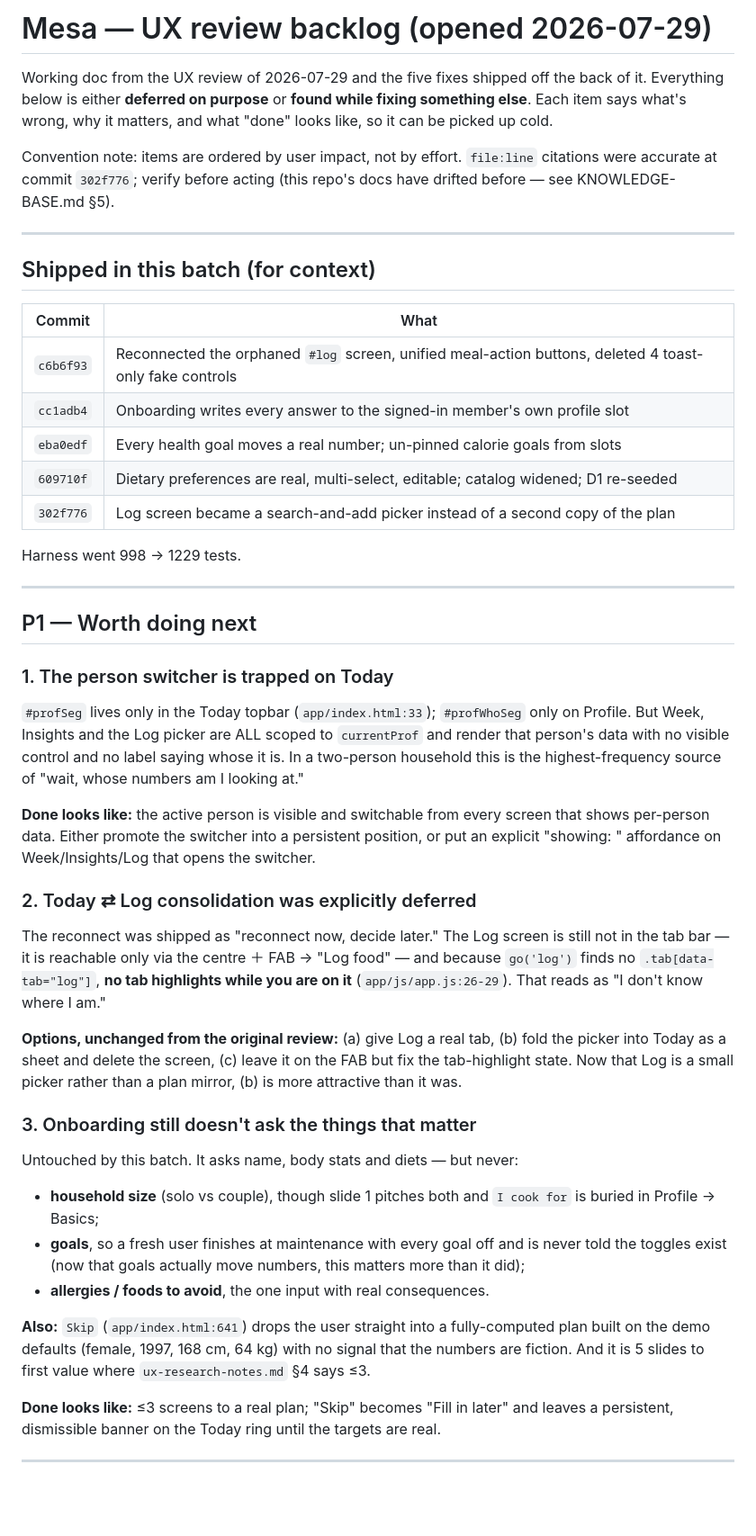
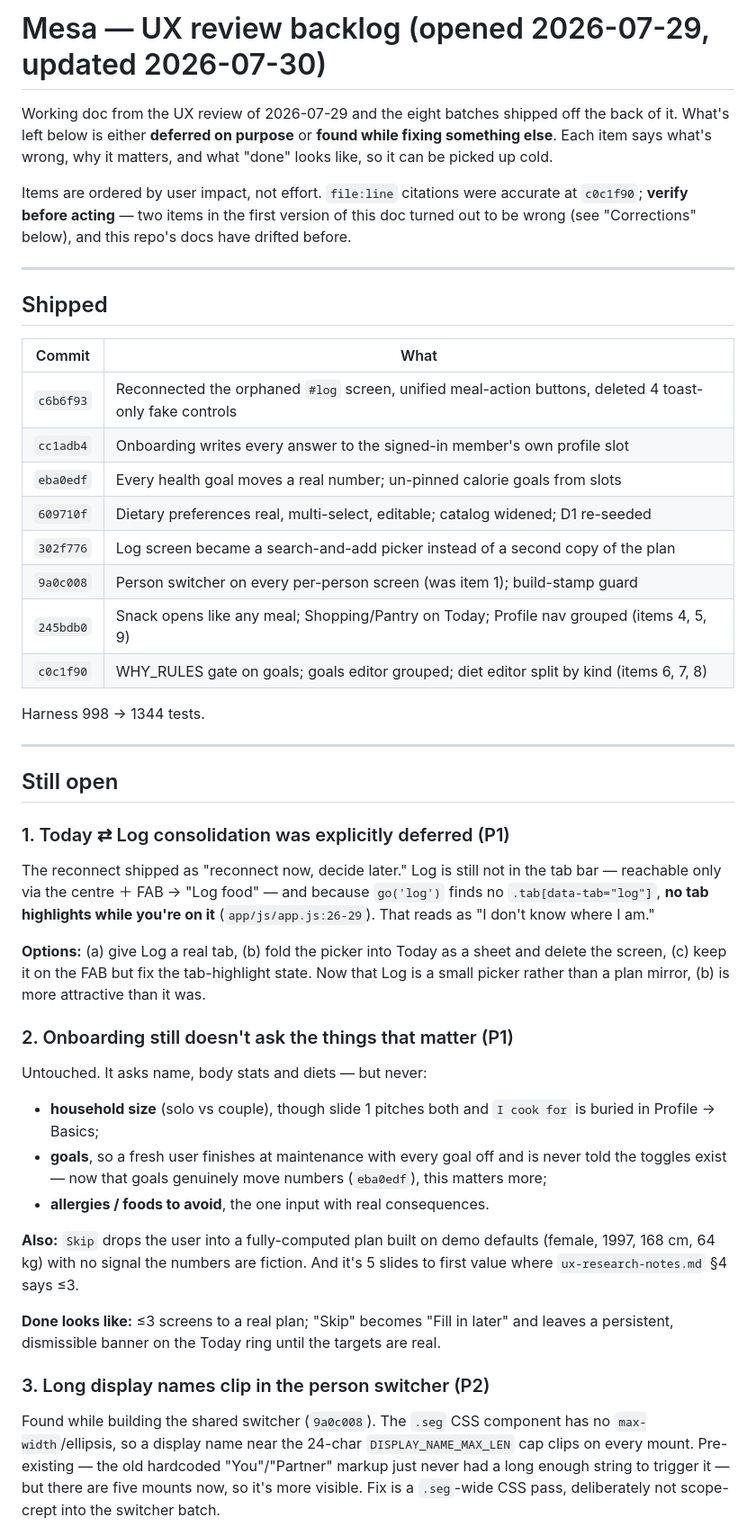
Before and after one commit to elenanesi/mesa, a Markdown page: UX-REVIEW-plan.md, the part around one of its changes. Shown at 90% size. GitHub-like rendering; blank space fills up the shorter version.

```diff
--- a/UX-REVIEW-plan.md
+++ b/UX-REVIEW-plan.md
@@ -1,68 +1,64 @@
-# Mesa — UX review backlog (opened 2026-07-29)
+# Mesa — UX review backlog (opened 2026-07-29, updated 2026-07-30)
 
-Working doc from the UX review of 2026-07-29 and the five fixes shipped off the back of
-it. Everything below is either **deferred on purpose** or **found while fixing something
+Working doc from the UX review of 2026-07-29 and the eight batches shipped off the back of
+it. What's left below is either **deferred on purpose** or **found while fixing something
 else**. Each item says what's wrong, why it matters, and what "done" looks like, so it can
 be picked up cold.
 
-Convention note: items are ordered by user impact, not by effort. `file:line` citations
-were accurate at commit `302f776`; verify before acting (this repo's docs have drifted
-before — see KNOWLEDGE-BASE.md §5).
+Items are ordered by user impact, not effort. `file:line` citations were accurate at
+`c0c1f90`; **verify before acting** — two items in the first version of this doc turned out
+to be wrong (see "Corrections" below), and this repo's docs have drifted before.
 
 ---
 
-## Shipped in this batch (for context)
+## Shipped
 
 | Commit | What |
 |---|---|
 | `c6b6f93` | Reconnected the orphaned `#log` screen, unified meal-action buttons, deleted 4 toast-only fake controls |
 | `cc1adb4` | Onboarding writes every answer to the signed-in member's own profile slot |
 | `eba0edf` | Every health goal moves a real number; un-pinned calorie goals from slots |
-| `609710f` | Dietary preferences are real, multi-select, editable; catalog widened; D1 re-seeded |
+| `609710f` | Dietary preferences real, multi-select, editable; catalog widened; D1 re-seeded |
 | `302f776` | Log screen became a search-and-add picker instead of a second copy of the plan |
+| `9a0c008` | Person switcher on every per-person screen (was item 1); build-stamp guard |
+| `245bdb0` | Snack opens like any meal; Shopping/Pantry on Today; Profile nav grouped (items 4, 5, 9) |
+| `c0c1f90` | WHY_RULES gate on goals; goals editor grouped; diet editor split by kind (items 6, 7, 8) |
 
-Harness went 998 → 1229 tests.
+Harness 998 → 1344 tests.
 
 ---
 
-## P1 — Worth doing next
+## Still open
 
-### 1. The person switcher is trapped on Today
-`#profSeg` lives only in the Today topbar (`app/index.html:33`); `#profWhoSeg` only on
-Profile. But Week, Insights and the Log picker are ALL scoped to `currentProf` and render
-that person's data with no visible control and no label saying whose it is. In a
-two-person household this is the highest-frequency source of "wait, whose numbers am I
-looking at."
+### 1. Today ⇄ Log consolidation was explicitly deferred (P1)
+The reconnect shipped as "reconnect now, decide later." Log is still not in the tab bar —
+reachable only via the centre ＋ FAB → "Log food" — and because `go('log')` finds no
+`.tab[data-tab="log"]`, **no tab highlights while you're on it** (`app/js/app.js:26-29`).
+That reads as "I don't know where I am."
 
-**Done looks like:** the active person is visible and switchable from every screen that
-shows per-person data. Either promote the switcher into a persistent position, or put an
-explicit "showing: <name>" affordance on Week/Insights/Log that opens the switcher.
+**Options:** (a) give Log a real tab, (b) fold the picker into Today as a sheet and delete
+the screen, (c) keep it on the FAB but fix the tab-highlight state. Now that Log is a small
+picker rather than a plan mirror, (b) is more attractive than it was.
 
-### 2. Today ⇄ Log consolidation was explicitly deferred
-The reconnect was shipped as "reconnect now, decide later." The Log screen is still not in
-the tab bar — it is reachable only via the centre ＋ FAB → "Log food" — and because
-`go('log')` finds no `.tab[data-tab="log"]`, **no tab highlights while you are on it**
-(`app/js/app.js:26-29`). That reads as "I don't know where I am."
-
-**Options, unchanged from the original review:** (a) give Log a real tab, (b) fold the
-picker into Today as a sheet and delete the screen, (c) leave it on the FAB but fix the
-tab-highlight state. Now that Log is a small picker rather than a plan mirror, (b) is more
-attractive than it was.
-
-### 3. Onboarding still doesn't ask the things that matter
-Untouched by this batch. It asks name, body stats and diets — but never:
+### 2. Onboarding still doesn't ask the things that matter (P1)
+Untouched. It asks name, body stats and diets — but never:
 - **household size** (solo vs couple), though slide 1 pitches both and `I cook for` is
   buried in Profile → Basics;
 - **goals**, so a fresh user finishes at maintenance with every goal off and is never told
-  the toggles exist (now that goals actually move numbers, this matters more than it did);
+  the toggles exist — now that goals genuinely move numbers (`eba0edf`), this matters more;
 - **allergies / foods to avoid**, the one input with real consequences.
 
-**Also:** `Skip` (`app/index.html:641`) drops the user straight into a fully-computed plan
-built on the demo defaults (female, 1997, 168 cm, 64 kg) with no signal that the numbers
-are fiction. And it is 5 slides to first value where `ux-research-notes.md` §4 says ≤3.
+**Also:** `Skip` drops the user into a fully-computed plan built on demo defaults (female,
+1997, 168 cm, 64 kg) with no signal the numbers are fiction. And it's 5 slides to first
+value where `ux-research-notes.md` §4 says ≤3.
 
 **Done looks like:** ≤3 screens to a real plan; "Skip" becomes "Fill in later" and leaves a
 persistent, dismissible banner on the Today ring until the targets are real.
 
----
+### 3. Long display names clip in the person switcher (P2)
+Found while building the shared switcher (`9a0c008`). The `.seg` CSS component has no
+`max-width`/ellipsis, so a display name near the 24-char `DISPLAY_NAME_MAX_LEN` cap clips on
+every mount. Pre-existing — the old hardcoded "You"/"Partner" markup just never had a long
+enough string to trigger it — but there are five mounts now, so it's more visible. Fix is a
+`.seg`-wide CSS pass, deliberately not scope-crept into the switcher batch.
 
```
Also changed, not shown: other parts of UX-REVIEW-plan.md (+37 -79 lines).
